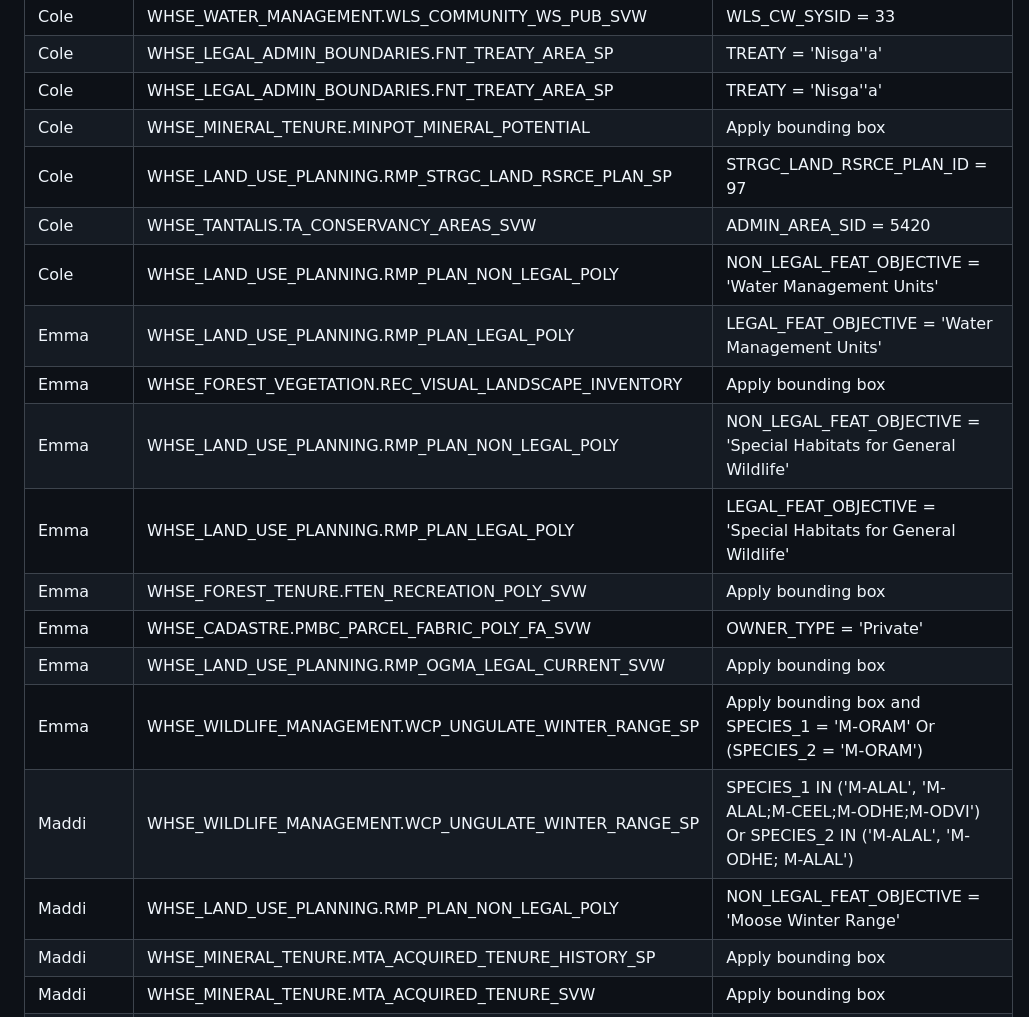
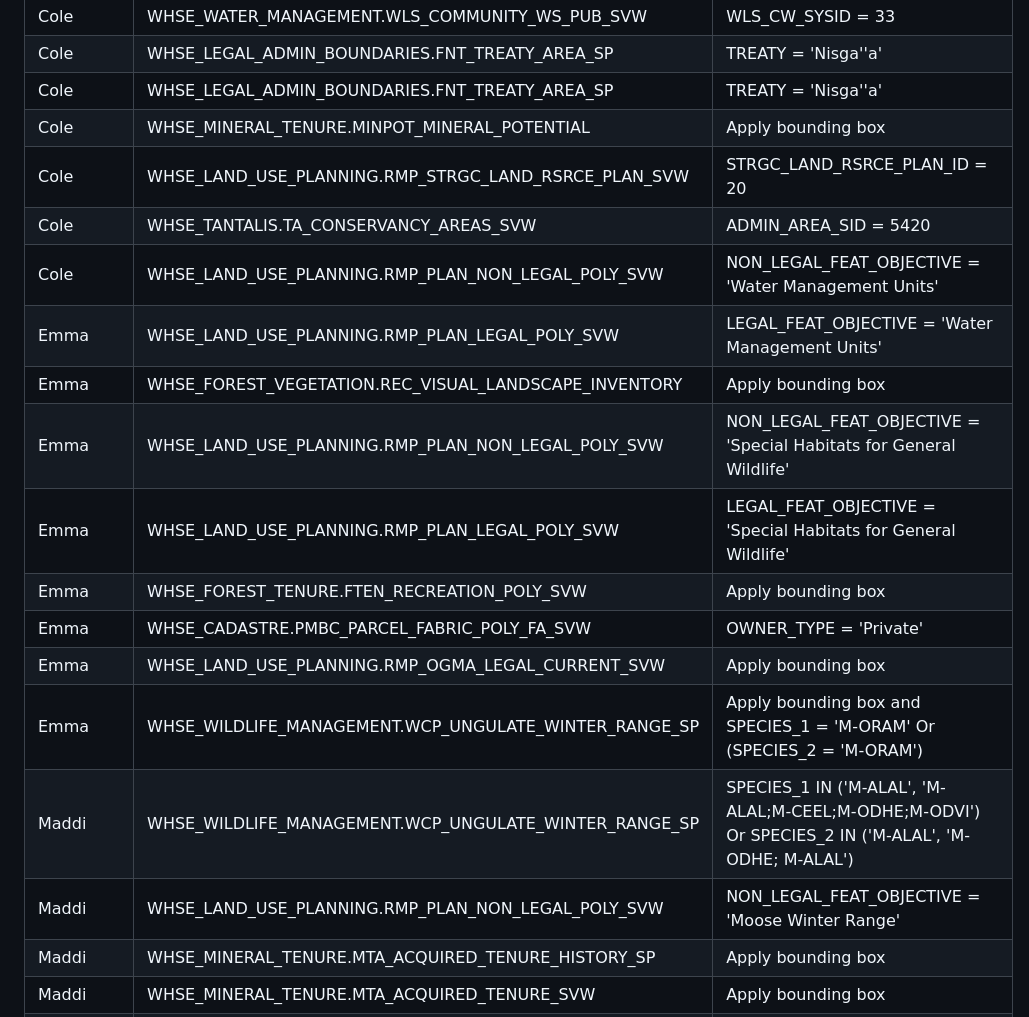
Before and after one commit to bcgov/Open-Source-Geospatial-Ecosystem, a Markdown page: WebMap/data_source.md, the part around the change printed below. Rendered like a GitHub page.

```diff
--- a/WebMap/data_source.md
+++ b/WebMap/data_source.md
@@ -12,19 +11,19 @@
 | Cole        | WHSE_LEGAL_ADMIN_BOUNDARIES.FNT_TREATY_AREA_SP            | TREATY = 'Nisga''a'                                              |
 | Cole        | WHSE_LEGAL_ADMIN_BOUNDARIES.FNT_TREATY_AREA_SP            | TREATY = 'Nisga''a'                                              |
 | Cole        | WHSE_MINERAL_TENURE.MINPOT_MINERAL_POTENTIAL              | Apply bounding box                                               |
-| Cole        | WHSE_LAND_USE_PLANNING.RMP_STRGC_LAND_RSRCE_PLAN_SP       | STRGC_LAND_RSRCE_PLAN_ID = 97                                    |
-| Cole        | WHSE_TANTALIS.TA_CONSERVANCY_AREAS_SVW                    | ADMIN_AREA_SID = 5420                       |
-| Cole        | WHSE_LAND_USE_PLANNING.RMP_PLAN_NON_LEGAL_POLY            | NON_LEGAL_FEAT_OBJECTIVE = 'Water Management Units'               |
-| Emma        | WHSE_LAND_USE_PLANNING.RMP_PLAN_LEGAL_POLY                | LEGAL_FEAT_OBJECTIVE = 'Water Management Units'                   |
+| Cole        | WHSE_LAND_USE_PLANNING.RMP_STRGC_LAND_RSRCE_PLAN_SVW      | STRGC_LAND_RSRCE_PLAN_ID = 20                                   |
+| Cole        | WHSE_TANTALIS.TA_CONSERVANCY_AREAS_SVW                    | ADMIN_AREA_SID = 5420                                            |
+| Cole        | WHSE_LAND_USE_PLANNING.RMP_PLAN_NON_LEGAL_POLY_SVW        | NON_LEGAL_FEAT_OBJECTIVE = 'Water Management Units'               |
+| Emma        | WHSE_LAND_USE_PLANNING.RMP_PLAN_LEGAL_POLY_SVW            | LEGAL_FEAT_OBJECTIVE = 'Water Management Units'                   |
 | Emma        | WHSE_FOREST_VEGETATION.REC_VISUAL_LANDSCAPE_INVENTORY     | Apply bounding box                                               |
-| Emma        | WHSE_LAND_USE_PLANNING.RMP_PLAN_NON_LEGAL_POLY            | NON_LEGAL_FEAT_OBJECTIVE = 'Special Habitats for General Wildlife'|
-| Emma        | WHSE_LAND_USE_PLANNING.RMP_PLAN_LEGAL_POLY                | LEGAL_FEAT_OBJECTIVE = 'Special Habitats for General Wildlife'    |
+| Emma        | WHSE_LAND_USE_PLANNING.RMP_PLAN_NON_LEGAL_POLY_SVW        | NON_LEGAL_FEAT_OBJECTIVE = 'Special Habitats for General Wildlife'|
+| Emma        | WHSE_LAND_USE_PLANNING.RMP_PLAN_LEGAL_POLY_SVW            | LEGAL_FEAT_OBJECTIVE = 'Special Habitats for General Wildlife'    |
 | Emma        | WHSE_FOREST_TENURE.FTEN_RECREATION_POLY_SVW               | Apply bounding box                                               |
 | Emma        | WHSE_CADASTRE.PMBC_PARCEL_FABRIC_POLY_FA_SVW              | OWNER_TYPE = 'Private'                                           |
 | Emma        | WHSE_LAND_USE_PLANNING.RMP_OGMA_LEGAL_CURRENT_SVW         | Apply bounding box                                               |
 | Emma        | WHSE_WILDLIFE_MANAGEMENT.WCP_UNGULATE_WINTER_RANGE_SP     | Apply bounding box and SPECIES_1 = 'M-ORAM' Or (SPECIES_2 = 'M-ORAM')|
 | Maddi       | WHSE_WILDLIFE_MANAGEMENT.WCP_UNGULATE_WINTER_RANGE_SP     | SPECIES_1 IN ('M-ALAL', 'M-ALAL;M-CEEL;M-ODHE;M-ODVI') Or SPECIES_2 IN ('M-ALAL', 'M-ODHE; M-ALAL') |
-| Maddi       | WHSE_LAND_USE_PLANNING.RMP_PLAN_NON_LEGAL_POLY            | NON_LEGAL_FEAT_OBJECTIVE = 'Moose Winter Range'                   |
+| Maddi       | WHSE_LAND_USE_PLANNING.RMP_PLAN_NON_LEGAL_POLY_SVW        | NON_LEGAL_FEAT_OBJECTIVE = 'Moose Winter Range'                   |
 | Maddi       | WHSE_MINERAL_TENURE.MTA_ACQUIRED_TENURE_HISTORY_SP        | Apply bounding box                                               |
 | Maddi       | WHSE_MINERAL_TENURE.MTA_ACQUIRED_TENURE_SVW               | Apply bounding box                                               |
 | Maddi       | WHSE_WILDLIFE_MANAGEMENT.WCP_WILDLIFE_HABITAT_AREA_POLY   | COMMON_SPECIES_NAME = 'Grizzly Bear'                             |
```
Also changed, not shown: other parts of WebMap/data_source.md (+14 -15 lines).
